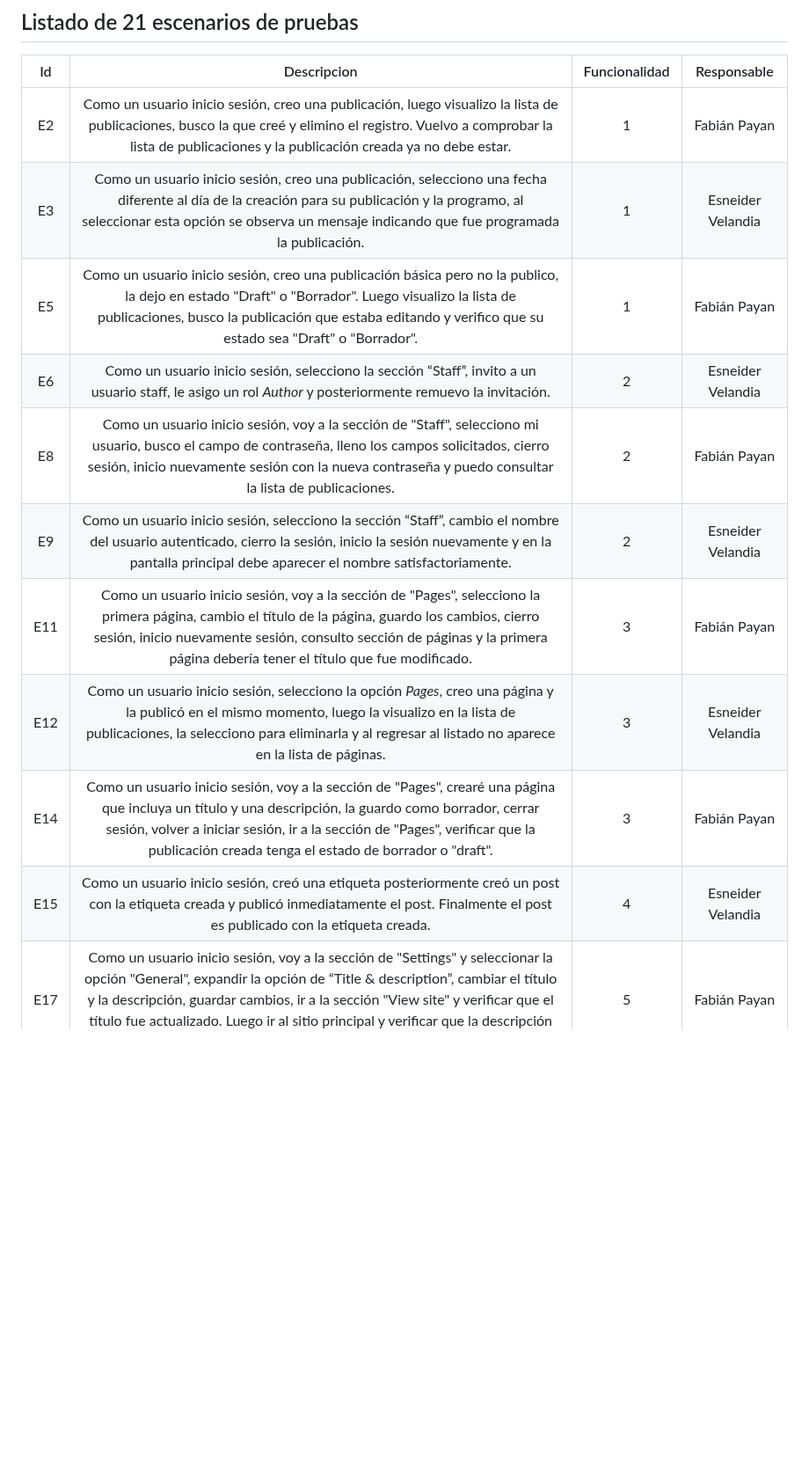
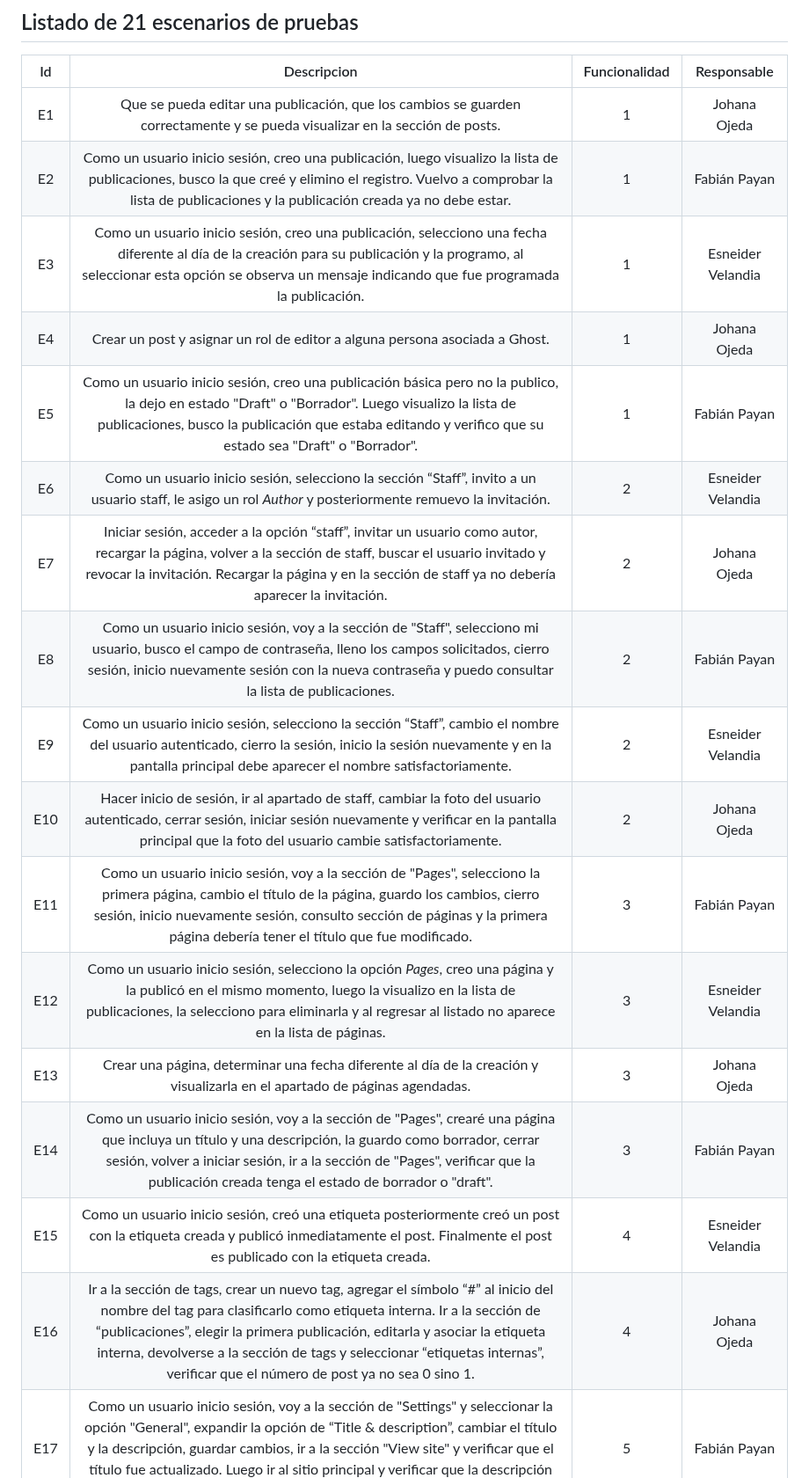
Before and after one commit to fanpay/tsdc_ghost, a Markdown page: README.md, the part around one of its changes. Shown at 88% size. GitHub-like rendering; blank space fills up the shorter version.

Commit message:
Se actualiza README con funcionalidades

```diff
--- a/README.md
+++ b/README.md
@@ -51,15 +51,21 @@ Si hasta ahora se encuentra realizando sus primeros pasos en su sitio o no tiene
 
 | Id | Descripcion | Funcionalidad | Responsable |
 |:--:|:-----------:|:-------------:|:------------:|
+|E1| Que se pueda editar una publicación, que los cambios se guarden correctamente y se pueda visualizar en la sección de posts. |1| Johana Ojeda|
 |E2| Como un usuario inicio sesión, creo una publicación, luego visualizo la lista de publicaciones, busco la que creé y elimino el registro. Vuelvo a comprobar la lista de publicaciones y la publicación creada ya no debe estar. |1| Fabián Payan|
 |E3| Como un usuario inicio sesión, creo una publicación, selecciono una fecha diferente al día de la creación para su publicación y la programo, al seleccionar esta opción se observa un mensaje indicando que fue programada la publicación. | 1 |Esneider Velandia |
+|E4| Crear un post y asignar un rol de editor a alguna persona asociada a Ghost. |1| Johana Ojeda|
 |E5| Como un usuario inicio sesión, creo una publicación básica pero no la publico, la dejo en estado "Draft" o "Borrador". Luego visualizo la lista de publicaciones, busco la publicación que estaba editando y verifico que su estado sea "Draft" o "Borrador".  |1| Fabián Payan|
 |E6| Como un usuario inicio sesión, selecciono la sección “Staff”, invito a un usuario staff, le asigo un rol _Author_ y posteriormente remuevo la invitación. | 2 |Esneider Velandia |
+|E7| Iniciar sesión, acceder a la opción “staff”, invitar un usuario como autor, recargar la página, volver a la sección de staff, buscar el usuario invitado y revocar la invitación. Recargar la página y en la sección de staff ya no debería aparecer la invitación. |2| Johana Ojeda|
 |E8| Como un usuario inicio sesión, voy a la sección de "Staff", selecciono mi usuario, busco el campo de contraseña, lleno los campos solicitados, cierro sesión, inicio nuevamente sesión con la nueva contraseña y puedo consultar la lista de publicaciones.  |2| Fabián Payan|
 |E9| Como un usuario inicio sesión, selecciono la sección “Staff”, cambio el nombre del usuario autenticado, cierro la sesión, inicio la sesión nuevamente y en la pantalla principal debe aparecer el nombre satisfactoriamente. | 2 |Esneider Velandia |
+|E10| Hacer inicio de sesión, ir al apartado de staff, cambiar la foto del usuario autenticado, cerrar sesión, iniciar sesión nuevamente y verificar en la pantalla principal que la foto del usuario cambie satisfactoriamente. |2| Johana Ojeda|
 |E11| Como un usuario inicio sesión, voy a la sección de "Pages", selecciono la primera página, cambio el título de la página, guardo los cambios, cierro sesión, inicio nuevamente sesión, consulto sección de páginas y la primera página debería tener el título que fue modificado.  |3| Fabián Payan|
 |E12| Como un usuario inicio sesión, selecciono la opción _Pages_, creo una página y la publicó en el mismo momento, luego la visualizo en la lista de publicaciones, la selecciono para eliminarla y al regresar al listado no aparece en la lista de páginas. | 3 | Esneider Velandia |
+|E13| Crear una página, determinar una fecha diferente al día de la creación y visualizarla en el apartado de páginas agendadas. |3| Johana Ojeda|
 |E14| Como un usuario inicio sesión, voy a la sección de "Pages", crearé una página que incluya un título y una descripción, la guardo como borrador, cerrar sesión, volver a iniciar sesión, ir a la sección de "Pages", verificar que la publicación creada tenga el estado de borrador o "draft".  |3| Fabián Payan|
 |E15| Como un usuario inicio sesión, creó una etiqueta posteriormente creó un post con la etiqueta creada y publicó inmediatamente el post. Finalmente el post es publicado con la etiqueta creada. | 4 | Esneider Velandia |
+|E16| Ir a la sección de tags, crear un nuevo tag, agregar el símbolo “#” al inicio del nombre del tag para clasificarlo como etiqueta interna. Ir a la sección de “publicaciones”, elegir la primera publicación, editarla y asociar la etiqueta interna, devolverse a la sección de tags y seleccionar “etiquetas internas”, verificar que el número de post ya no sea 0 sino 1. |4| Johana Ojeda|
 |E17| Como un usuario inicio sesión, voy a la sección de "Settings" y seleccionar la opción "General", expandir la opción de “Title & description”, cambiar el título y la descripción, guardar cambios, ir a la sección "View site" y verificar que el título fue actualizado. Luego ir al sitio principal y verificar que la descripción se actualizó. Por último, revertir los cambios y cerrar sesión.  |5| Fabián Payan|
 |E18| Como un usuario inicio sesión, me dirijo a la sección “General”, seleccionó la opción nombrada como _“Make this site private”_ para hacer privado el sitio, verifico el token generado como clave, finalmente dejao publico nuevamente el sitio. | 5 | Esneider Velandia |
```
Also changed, not shown: other parts of README.md (+1 -0 lines).
